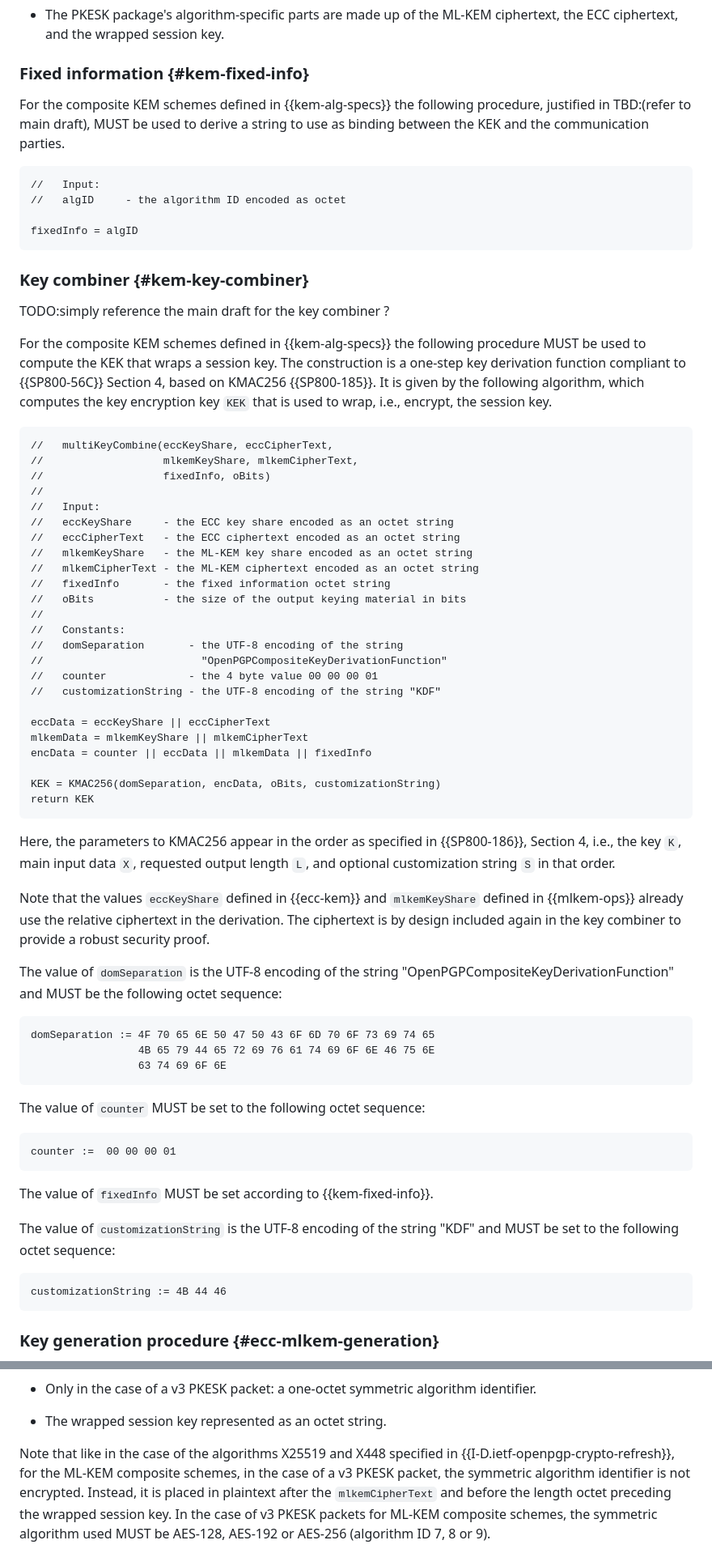
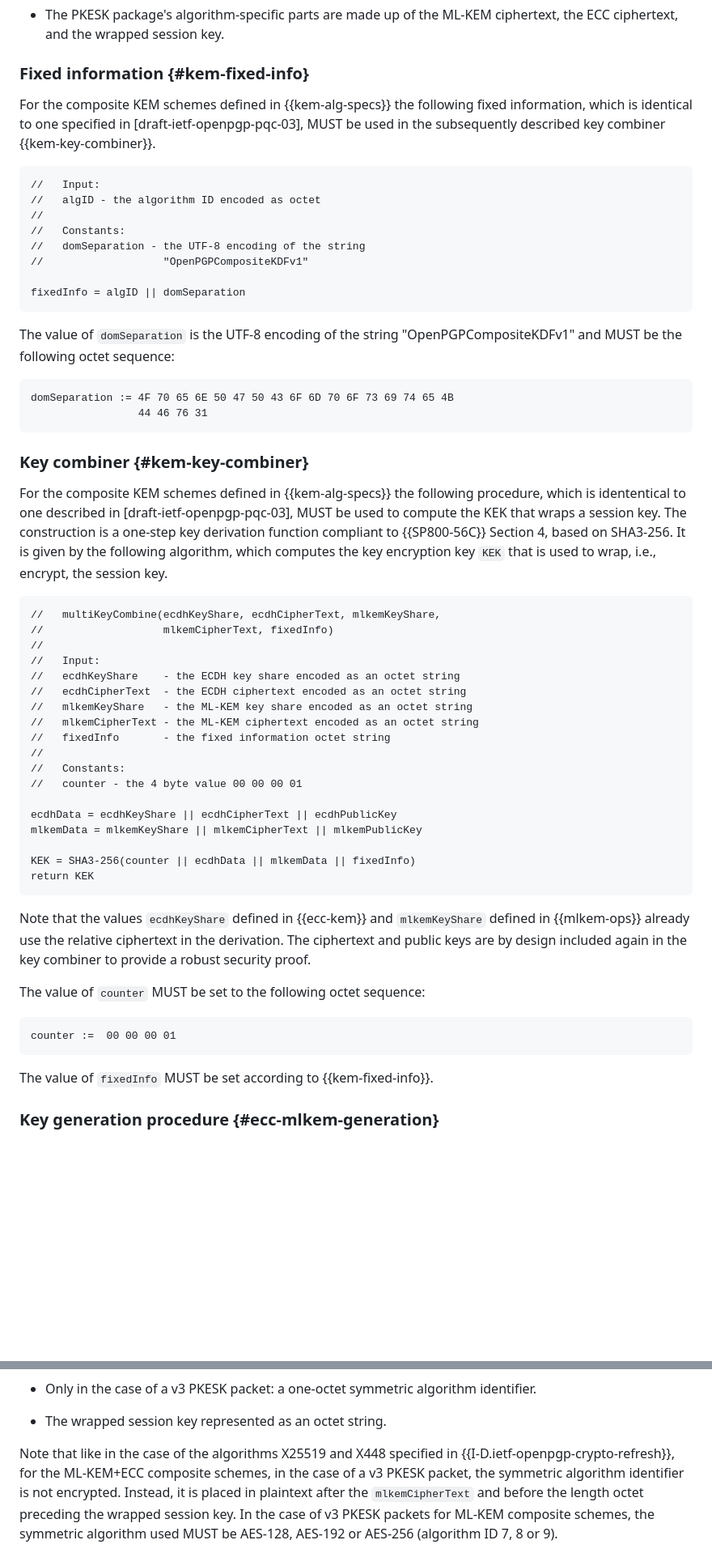
Before and after one commit to openpgp-pqc/openpgp-pqc-draft-individual-openpgp-nist-bp-comp, a Markdown page: draft-individual-openpgp-nist-bp-comp.md, 2 parts joined by grey strips. Shown: that part at 81% size. Drawn GitHub-style; blank space fills up the shorter version.

Commit message:
consistent introd. of ML-KEM-512, updates from core pqc draft, Stephan as author, etc.

```diff
--- a/draft-individual-openpgp-nist-bp-comp.md
+++ b/draft-individual-openpgp-nist-bp-comp.md
@@ -560,66 +574,57 @@ The ML-KEM + ECC composite public-key encryption schemes are built according to
 
 ### Fixed information {#kem-fixed-info}
 
-For the composite KEM schemes defined in {{kem-alg-specs}} the following procedure, justified in TBD:(refer to main draft), MUST be used to derive a string to use as binding between the KEK and the communication parties.
+
+For the composite KEM schemes defined in {{kem-alg-specs}} the following fixed information, which is identical to one specified in [draft-ietf-openpgp-pqc-03], MUST be used in the subsequently described key combiner {{kem-key-combiner}}.
 
     //   Input:
-    //   algID     - the algorithm ID encoded as octet
+    //   algID - the algorithm ID encoded as octet
+    //
+    //   Constants:
+    //   domSeparation - the UTF-8 encoding of the string
+    //                   "OpenPGPCompositeKDFv1"
 
-    fixedInfo = algID
+    fixedInfo = algID || domSeparation
+
+The value of `domSeparation` is the UTF-8 encoding of the string "OpenPGPCompositeKDFv1" and MUST be the following octet sequence:
+
+    domSeparation := 4F 70 65 6E 50 47 50 43 6F 6D 70 6F 73 69 74 65 4B
+                     44 46 76 31
 
 ### Key combiner {#kem-key-combiner}
 
-TODO:simply reference the main draft for the key combiner ?
-
-For the composite KEM schemes defined in {{kem-alg-specs}} the following procedure MUST be used to compute the KEK that wraps a session key.
-The construction is a one-step key derivation function compliant to {{SP800-56C}} Section 4, based on KMAC256 {{SP800-185}}.
+For the composite KEM schemes defined in {{kem-alg-specs}} the following procedure, which is idententical to one described in [draft-ietf-openpgp-pqc-03], MUST be used to compute the KEK that wraps a session key.
+The construction is a one-step key derivation function compliant to {{SP800-56C}} Section 4, based on SHA3-256.
 It is given by the following algorithm, which computes the key encryption key `KEK` that is used to wrap, i.e., encrypt, the session key.
 
-    //   multiKeyCombine(eccKeyShare, eccCipherText,
-    //                   mlkemKeyShare, mlkemCipherText,
-    //                   fixedInfo, oBits)
+    //   multiKeyCombine(ecdhKeyShare, ecdhCipherText, mlkemKeyShare,
+    //                   mlkemCipherText, fixedInfo)
     //
     //   Input:
-    //   eccKeyShare     - the ECC key share encoded as an octet string
-    //   eccCipherText   - the ECC ciphertext encoded as an octet string
+    //   ecdhKeyShare    - the ECDH key share encoded as an octet string
+    //   ecdhCipherText  - the ECDH ciphertext encoded as an octet string
     //   mlkemKeyShare   - the ML-KEM key share encoded as an octet string
     //   mlkemCipherText - the ML-KEM ciphertext encoded as an octet string
     //   fixedInfo       - the fixed information octet string
-    //   oBits           - the size of the output keying material in bits
     //
     //   Constants:
-    //   domSeparation       - the UTF-8 encoding of the string
-    //                         "OpenPGPCompositeKeyDerivationFunction"
-    //   counter             - the 4 byte value 00 00 00 01
-    //   customizationString - the UTF-8 encoding of the string "KDF"
+    //   counter - the 4 byte value 00 00 00 01
 
-    eccData = eccKeyShare || eccCipherText
-    mlkemData = mlkemKeyShare || mlkemCipherText
-    encData = counter || eccData || mlkemData || fixedInfo
+    ecdhData = ecdhKeyShare || ecdhCipherText || ecdhPublicKey
+    mlkemData = mlkemKeyShare || mlkemCipherText || mlkemPublicKey
 
-    KEK = KMAC256(domSeparation, encData, oBits, customizationString)
+    KEK = SHA3-256(counter || ecdhData || mlkemData || fixedInfo)
     return KEK
 
-Here, the parameters to KMAC256 appear in the order as specified in {{SP800-186}}, Section 4, i.e., the key `K`, main input data `X`, requested output length `L`, and optional customization string `S` in that order.
 
-Note that the values `eccKeyShare` defined in {{ecc-kem}} and `mlkemKeyShare` defined in {{mlkem-ops}} already use the relative ciphertext in the derivation.
-The ciphertext is by design included again in the key combiner to provide a robust security proof.
-
-The value of `domSeparation` is the UTF-8 encoding of the string "OpenPGPCompositeKeyDerivationFunction" and MUST be the following octet sequence:
-
-    domSeparation := 4F 70 65 6E 50 47 50 43 6F 6D 70 6F 73 69 74 65
-                     4B 65 79 44 65 72 69 76 61 74 69 6F 6E 46 75 6E
-                     63 74 69 6F 6E
+Note that the values `ecdhKeyShare` defined in {{ecc-kem}} and `mlkemKeyShare` defined in {{mlkem-ops}} already use the relative ciphertext in the derivation.
+The ciphertext and public keys are by design included again in the key combiner to provide a robust security proof.
 
 The value of `counter` MUST be set to the following octet sequence:
 
     counter :=  00 00 00 01
 
 The value of `fixedInfo` MUST be set according to {{kem-fixed-info}}.
-
-The value of `customizationString` is the UTF-8 encoding of the string "KDF" and MUST be set to the following octet sequence:
-
-    customizationString := 4B 44 46
 
 ### Key generation procedure {#ecc-mlkem-generation}
 
@@ -695,7 +700,7 @@ The algorithm-specific fields consists of the output of the encryption procedure
 
  - The wrapped session key represented as an octet string.
 
-Note that like in the case of the algorithms X25519 and X448 specified in {{I-D.ietf-openpgp-crypto-refresh}}, for the ML-KEM composite schemes, in the case of a v3 PKESK packet, the symmetric algorithm identifier is not encrypted.
+Note that like in the case of the algorithms X25519 and X448 specified in {{I-D.ietf-openpgp-crypto-refresh}}, for the ML-KEM+ECC composite schemes, in the case of a v3 PKESK packet, the symmetric algorithm identifier is not encrypted.
 Instead, it is placed in plaintext after the `mlkemCipherText` and before the length octet preceding the wrapped session key.
 In the case of v3 PKESK packets for ML-KEM composite schemes, the symmetric algorithm used MUST be AES-128, AES-192 or AES-256 (algorithm ID 7, 8 or 9).
 
```
Also changed, not shown: other parts of draft-individual-openpgp-nist-bp-comp.md (+96 -80 lines).
